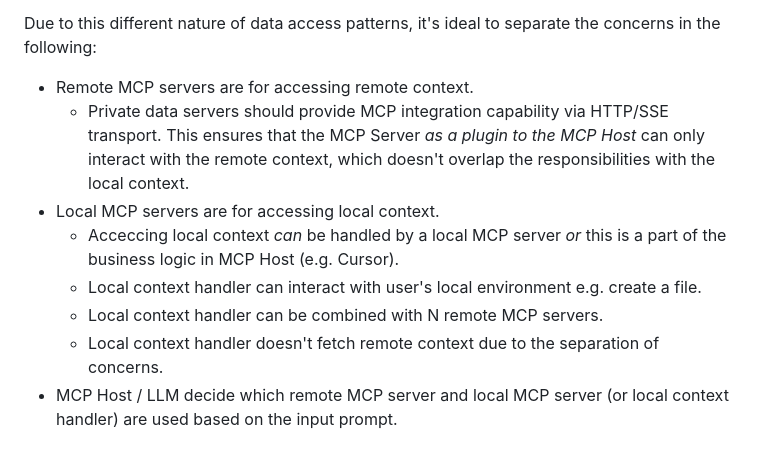
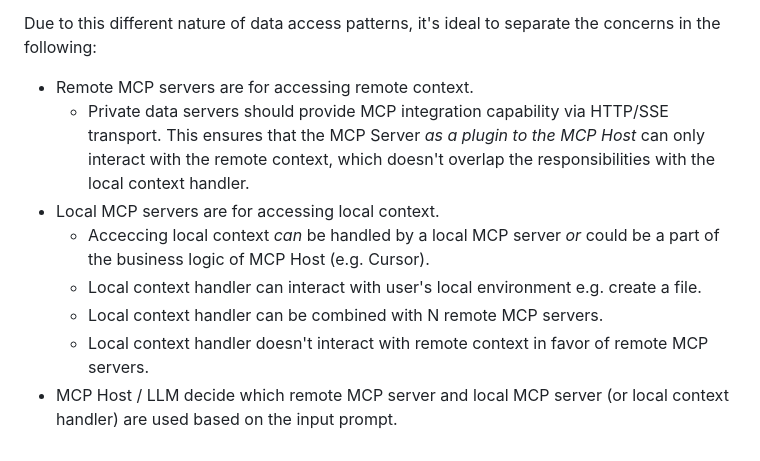
Before and after one commit to dosuken123/mcp-demo, a Markdown page: README.md, the part around the change. GitHub-like rendering.

```diff
--- a/README.md
+++ b/README.md
@@ -51,10 +51,10 @@ While most of the cases Language Server is launched as a "local" server, MCP is
 Due to this different nature of data access patterns, it's ideal to separate the concerns in the following:
 
 - Remote MCP servers are for accessing remote context.
-  - Private data servers should provide MCP integration capability via HTTP/SSE transport. This ensures that the MCP Server _as a plugin to the MCP Host_ can only interact with the remote context, which doesn't overlap the responsibilities with the local context.
+  - Private data servers should provide MCP integration capability via HTTP/SSE transport. This ensures that the MCP Server _as a plugin to the MCP Host_ can only interact with the remote context, which doesn't overlap the responsibilities with the local context handler.
 - Local MCP servers are for accessing local context.
-  - Acceccing local context _can_ be handled by a local MCP server _or_ this is a part of the business logic in MCP Host (e.g. Cursor).
+  - Acceccing local context _can_ be handled by a local MCP server _or_ could be a part of the business logic of MCP Host (e.g. Cursor).
   - Local context handler can interact with user's local environment e.g. create a file.
   - Local context handler can be combined with N remote MCP servers.
-  - Local context handler doesn't fetch remote context due to the separation of concerns.
+  - Local context handler doesn't interact with remote context in favor of remote MCP servers.
 - MCP Host / LLM decide which remote MCP server and local MCP server (or local context handler) are used based on the input prompt.
```
